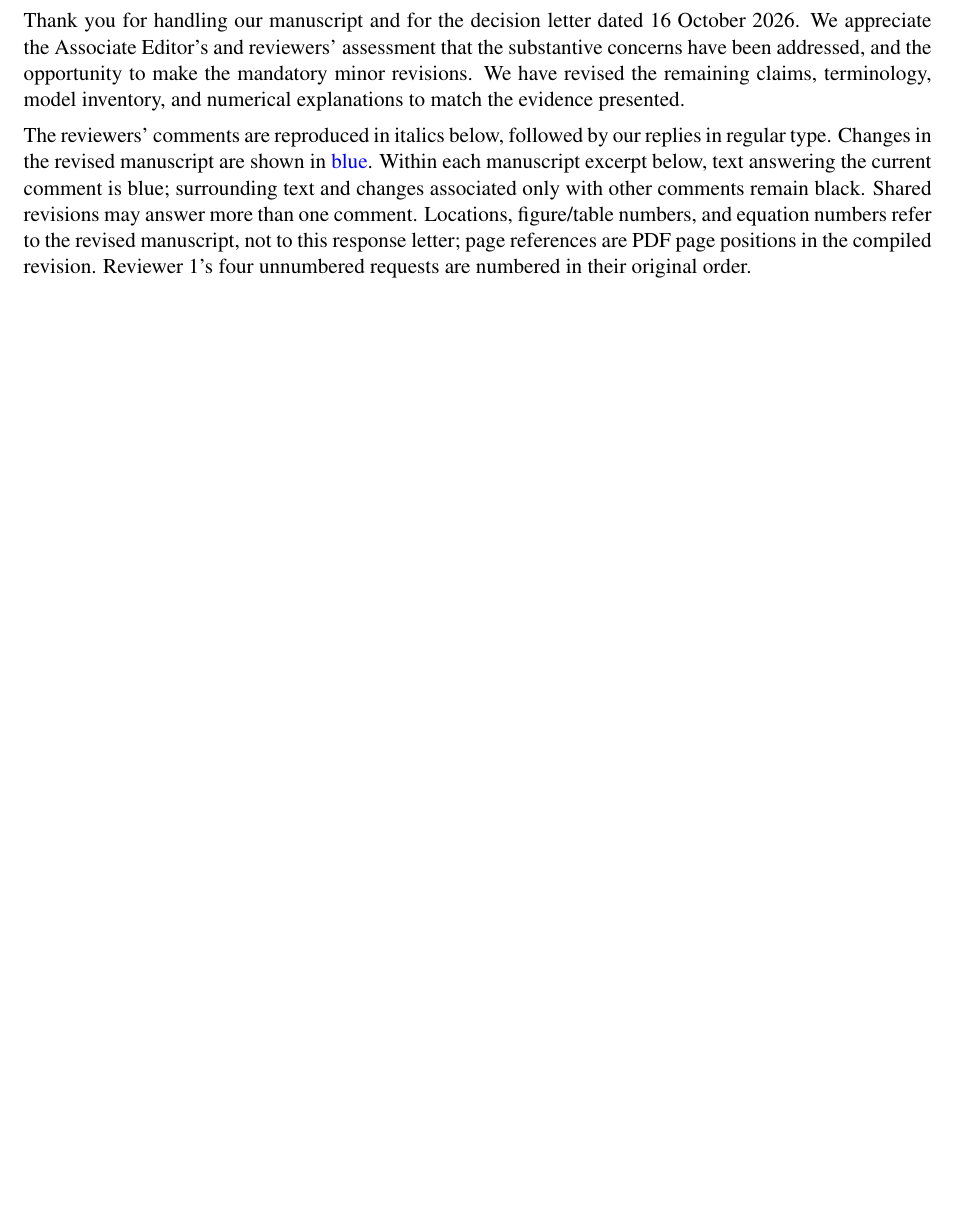
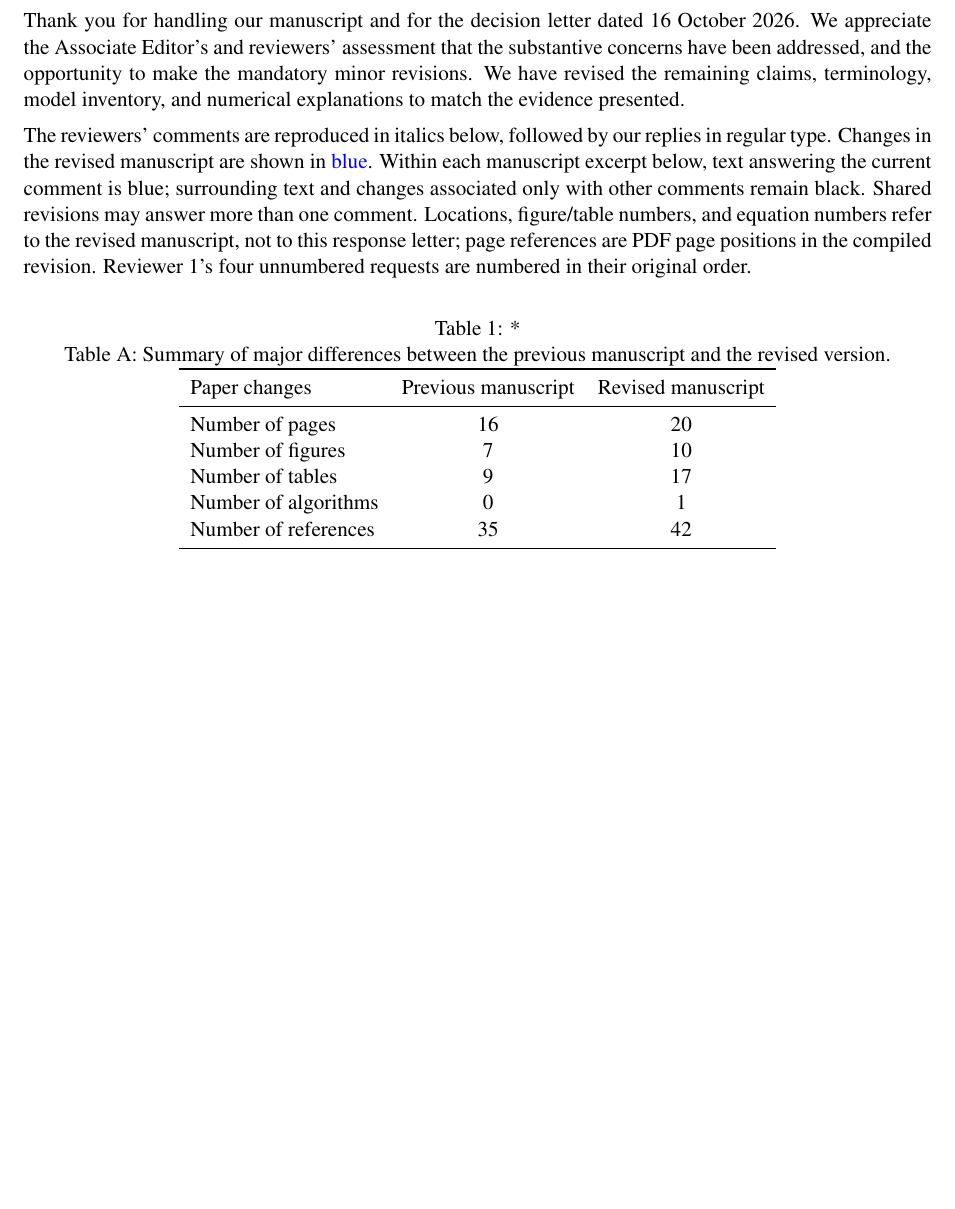
Before and after one commit to xaviwho/PureProt, a LaTeX document (paper/response_to_comment.tex): part of page 2 of 11 before the commit and part of page 2 of 12 after it, cut so that both start at the same text, the shorter picture padded with empty space. Compiled offline with pdfLaTeX.

Commit message:
Compiled 2026-10-18 00:57 UTC

```diff
--- a/paper/response_to_comment.tex
+++ b/paper/response_to_comment.tex
@@ -53,6 +53,23 @@ equation numbers refer to the revised manuscript, not to this response
 letter; page references are PDF page positions in the compiled revision.
 Reviewer~1's four unnumbered requests are numbered in their original order.
 
+\begin{table}[!htbp]
+\centering
+\caption*{Table A: Summary of major differences between the previous manuscript and the revised version.}
+\begin{tabular}{lcc}
+\toprule
+Paper changes & Previous manuscript & Revised manuscript \\
+\midrule
+Number of pages & 16 & 20 \\
+Number of figures & 7 & 10 \\
+Number of tables & 9 & 17 \\
+Number of algorithms & 0 & 1 \\
+Number of references & 35 & 42 \\
+\bottomrule
+\end{tabular}
+\end{table}
+
+\newpage
 
 \review{AE}{The revision addresses the substantive concerns, and I recommend minor revision. Before acceptance, please align the claims about byte-identical re-execution, PoA$^2$, production deployment, and auditability overhead with the evidence presented. Please also clarify the missing MLP determinism results, the Merkle overhead calculation, and the score normalization and ranking convention in Eqs. (3)--(4).}
 
```
